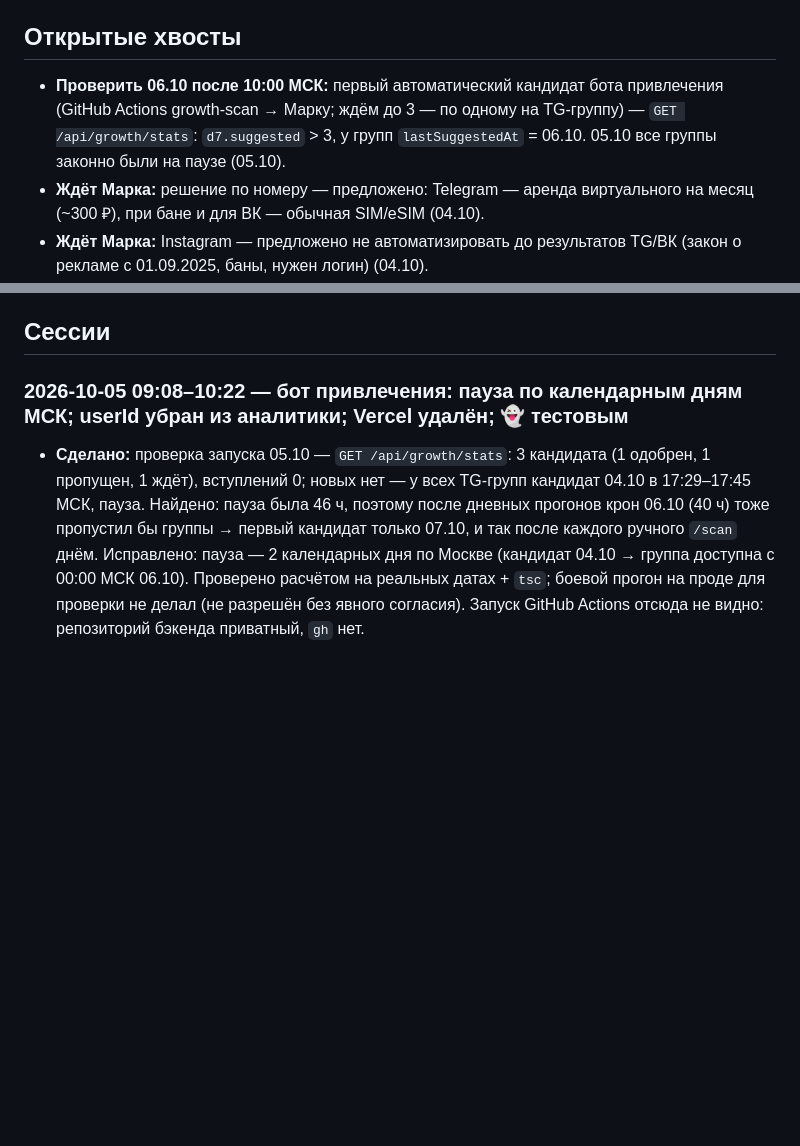
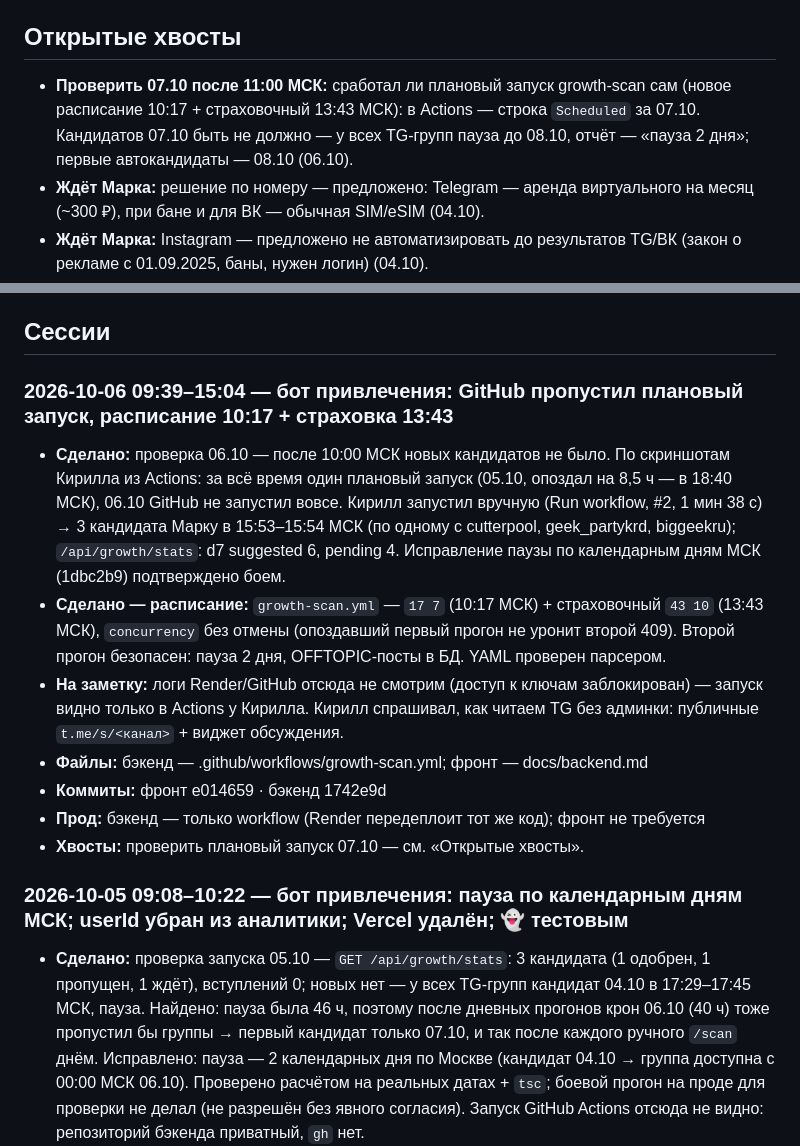
Before and after one commit to Kirilleshk/collectors-realm-frontend, a Markdown page: HANDOFF.md, 2 parts joined by grey strips. Rendered like a GitHub page; blank space fills up the shorter version.

Commit message:
docs: handoff 2026-10-06 — расписание бота привлечения 10:17 + страховка 13:43
Co-Authored-By: Claude Opus 5.5 <noreply@anthropic.com>

```diff
--- a/HANDOFF.md
+++ b/HANDOFF.md
@@ -7,7 +7,7 @@
 
 ## Открытые хвосты
 
-- **Проверить 06.10 после 10:00 МСК:** первый автоматический кандидат бота привлечения (GitHub Actions growth-scan → Марку; ждём до 3 — по одному на TG-группу) — `GET /api/growth/stats`: `d7.suggested` > 3, у групп `lastSuggestedAt` = 06.10. 05.10 все группы законно были на паузе (05.10).
+- **Проверить 07.10 после 11:00 МСК:** сработал ли плановый запуск growth-scan сам (новое расписание 10:17 + страховочный 13:43 МСК): в Actions — строка `Scheduled` за 07.10. Кандидатов 07.10 быть не должно — у всех TG-групп пауза до 08.10, отчёт — «пауза 2 дня»; первые автокандидаты — 08.10 (06.10).
 - **Ждёт Марка:** решение по номеру — предложено: Telegram — аренда виртуального на месяц (~300 ₽), при бане и для ВК — обычная SIM/eSIM (04.10).
 - **Ждёт Марка:** Instagram — предложено не автоматизировать до результатов TG/ВК (закон о рекламе с 01.09.2025, баны, нужен логин) (04.10).
 - **Не сделано:** аккаунт-комментатор Telegram (один, «коллекционер, канал Markeltoys» + ссылка «Аккаунт Telegram») — нужен номер; потом автопубликация выбранного варианта (04.10).
@@ -20,6 +20,27 @@
 - **Ждёт арта:** уникальные портреты боссов #2–4 (сейчас заглушка «Королева чужих»).
 
 ## Сессии
+
+### 2026-10-06 09:39–15:04 — бот привлечения: GitHub пропустил плановый запуск, расписание 10:17 + страховка 13:43
+<!-- session: 7a905f8f -->
+- **Сделано:** проверка 06.10 — после 10:00 МСК новых кандидатов не было.
+  По скриншотам Кирилла из Actions: за всё время один плановый запуск
+  (05.10, опоздал на 8,5 ч — в 18:40 МСК), 06.10 GitHub не запустил вовсе.
+  Кирилл запустил вручную (Run workflow, #2, 1 мин 38 с) → 3 кандидата
+  Марку в 15:53–15:54 МСК (по одному с cutterpool, geek_partykrd,
+  biggeekru); `/api/growth/stats`: d7 suggested 6, pending 4. Исправление
+  паузы по календарным дням МСК (1dbc2b9) подтверждено боем.
+- **Сделано — расписание:** `growth-scan.yml` — `17 7` (10:17 МСК) +
+  страховочный `43 10` (13:43 МСК), `concurrency` без отмены (опоздавший
+  первый прогон не уронит второй 409). Второй прогон безопасен: пауза 2 дня,
+  OFFTOPIC-посты в БД. YAML проверен парсером.
+- **На заметку:** логи Render/GitHub отсюда не смотрим (доступ к ключам
+  заблокирован) — запуск видно только в Actions у Кирилла. Кирилл спрашивал,
+  как читаем TG без админки: публичные `t.me/s/<канал>` + виджет обсуждения.
+- **Файлы:** бэкенд — .github/workflows/growth-scan.yml; фронт — docs/backend.md
+- **Коммиты:** фронт e014659 · бэкенд 1742e9d
+- **Прод:** бэкенд — только workflow (Render передеплоит тот же код); фронт не требуется
+- **Хвосты:** проверить плановый запуск 07.10 — см. «Открытые хвосты».
 
 ### 2026-10-05 09:08–10:22 — бот привлечения: пауза по календарным дням МСК; userId убран из аналитики; Vercel удалён; 👻 тестовым
 <!-- session: 817eaa8f -->
```
